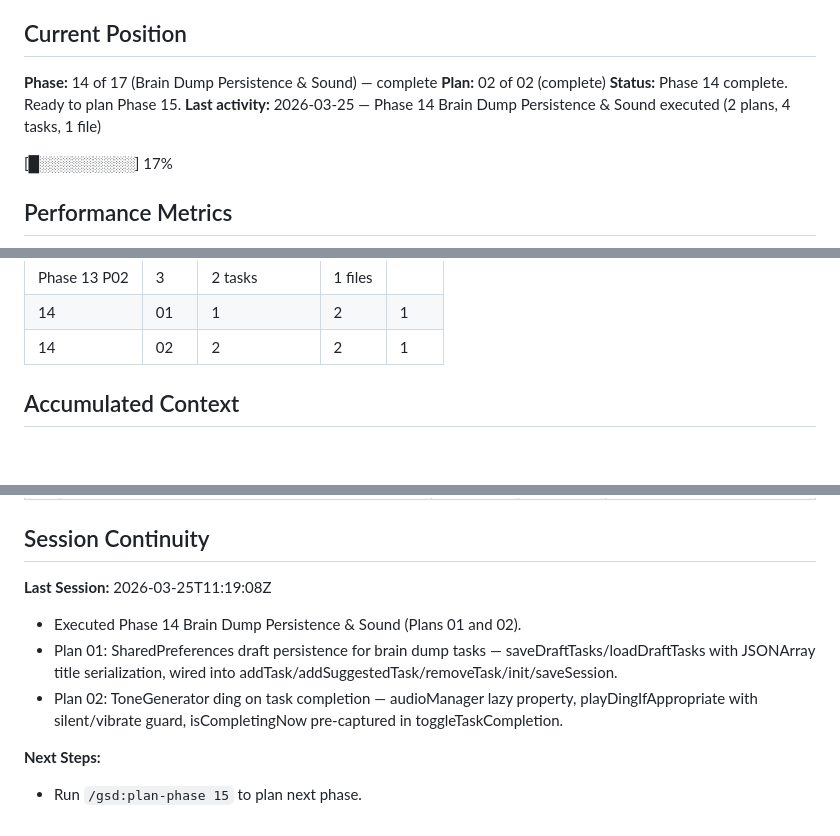
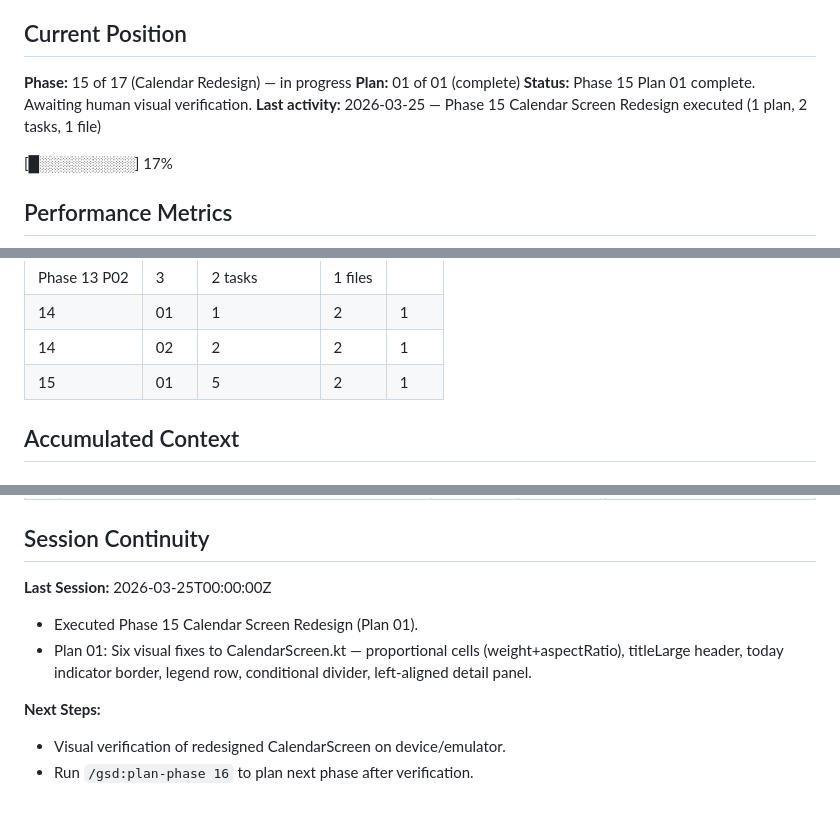
Before and after one commit to HRyohni/Task-Crusher, a Markdown page: .planning/STATE.md, 3 parts joined by grey strips. GitHub-like rendering.

Commit message:
docs(15-01): complete CalendarScreen redesign plan summary
Co-Authored-By: Claude Sonnet 4.6 <noreply@anthropic.com>

```diff
--- a/.planning/STATE.md
+++ b/.planning/STATE.md
@@ -20,10 +20,10 @@ progress:
 
 ## Current Position
 
-**Phase:** 14 of 17 (Brain Dump Persistence & Sound) — complete
-**Plan:** 02 of 02 (complete)
-**Status:** Phase 14 complete. Ready to plan Phase 15.
-**Last activity:** 2026-03-25 — Phase 14 Brain Dump Persistence & Sound executed (2 plans, 4 tasks, 1 file)
+**Phase:** 15 of 17 (Calendar Redesign) — in progress
+**Plan:** 01 of 01 (complete)
+**Status:** Phase 15 Plan 01 complete. Awaiting human visual verification.
+**Last activity:** 2026-03-25 — Phase 15 Calendar Screen Redesign executed (1 plan, 2 tasks, 1 file)
 
 [█░░░░░░░░░] 17%
 
@@ -45,6 +45,7 @@ progress:
 | Phase 13 P02 | 3 | 2 tasks | 1 files |
 | 14 | 01 | 1 | 2 | 1 |
 | 14 | 02 | 2 | 2 | 1 |
+| 15 | 01 | 5 | 2 | 1 |
 
 ## Accumulated Context
 
@@ -82,12 +83,12 @@ progress:
 ## Session Continuity
 
 **Last Session:**
-2026-03-25T11:19:08Z
+2026-03-25T00:00:00Z
 
-- Executed Phase 14 Brain Dump Persistence & Sound (Plans 01 and 02).
-- Plan 01: SharedPreferences draft persistence for brain dump tasks — saveDraftTasks/loadDraftTasks with JSONArray title serialization, wired into addTask/addSuggestedTask/removeTask/init/saveSession.
-- Plan 02: ToneGenerator ding on task completion — audioManager lazy property, playDingIfAppropriate with silent/vibrate guard, isCompletingNow pre-captured in toggleTaskCompletion.
+- Executed Phase 15 Calendar Screen Redesign (Plan 01).
+- Plan 01: Six visual fixes to CalendarScreen.kt — proportional cells (weight+aspectRatio), titleLarge header, today indicator border, legend row, conditional divider, left-aligned detail panel.
 
 **Next Steps:**
 
-- Run `/gsd:plan-phase 15` to plan next phase.
+- Visual verification of redesigned CalendarScreen on device/emulator.
+- Run `/gsd:plan-phase 16` to plan next phase after verification.
```
Also changed, not shown: 1 other file.
